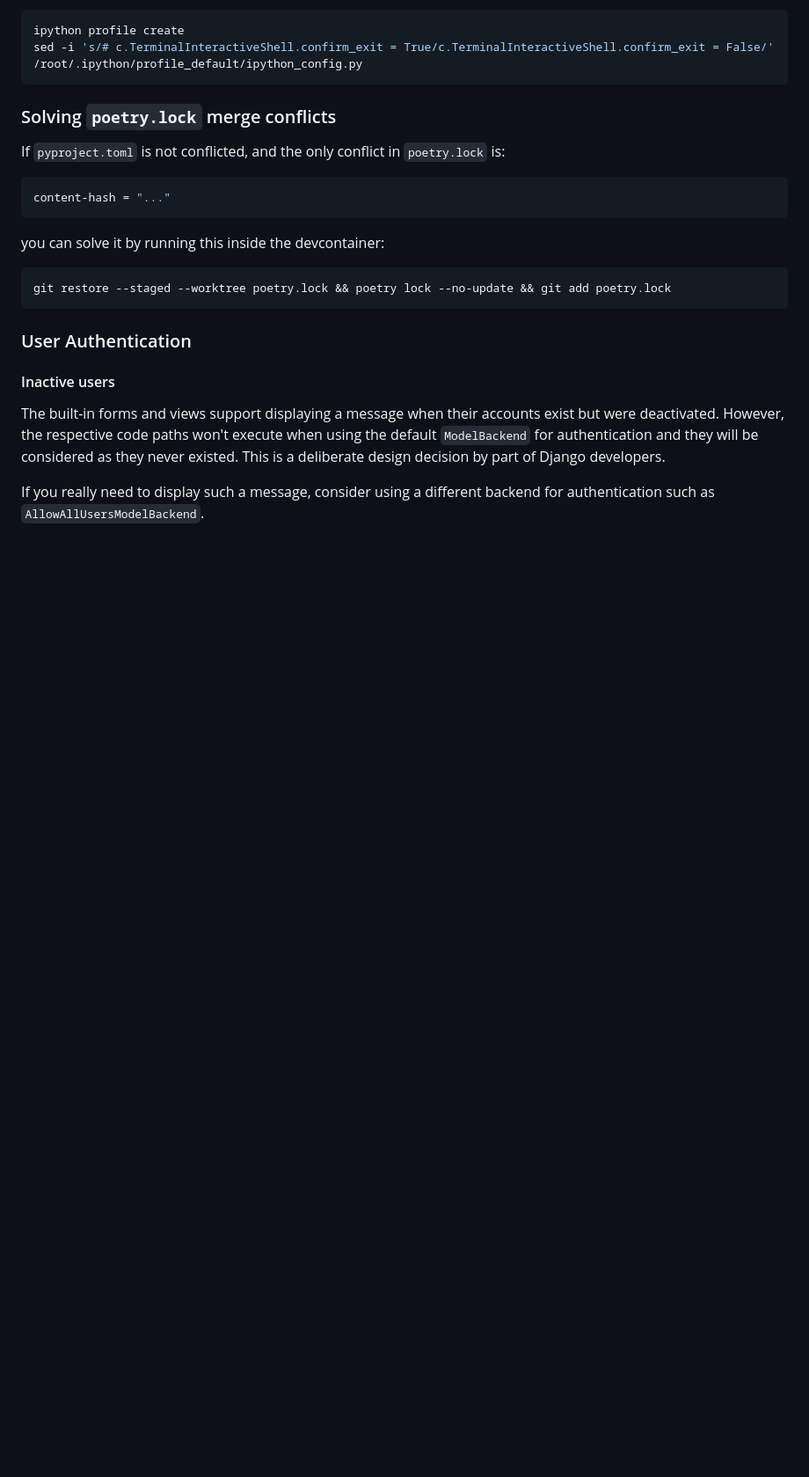
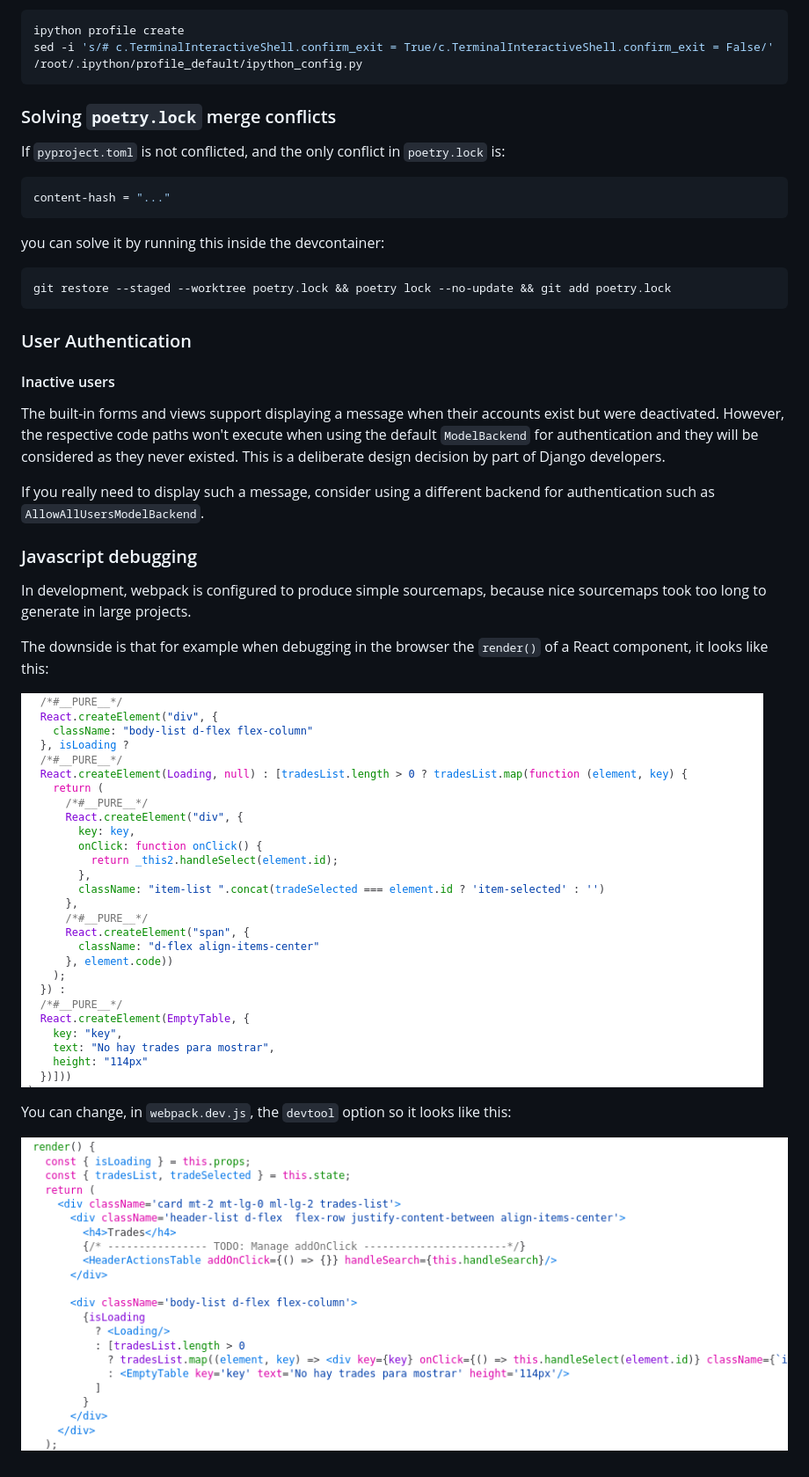
Before and after one commit to Gabo-araya/sgsi_ext, a Markdown page: Readme.md, the part around the change. Shown: that part at 88% size. Rendered like a GitHub page; pictures changed too: .readme_images/js_cheap-eval-source-map.png (added), .readme_images/js_eval-source-map.png (added); blank space fills up the shorter version.

Commit message:
docs: document option for better sourcemaps

```diff
--- a/Readme.md
+++ b/Readme.md
@@ -38,3 +38,15 @@ of Django developers.
 
 If you really need to display such a message, consider using a different backend
 for authentication such as `AllowAllUsersModelBackend`.
+
+### Javascript debugging
+
+In development, webpack is configured to produce simple sourcemaps, because nice sourcemaps took too long to generate in large projects.
+
+The downside is that for example when debugging in the browser the `render()` of a React component, it looks like this:
+
+![ugly code](.readme_images/js_cheap-eval-source-map.png)
+
+You can change, in `webpack.dev.js`, the `devtool` option so it looks like this:
+
+![original code](.readme_images/js_eval-source-map.png)
```
Also changed, not shown: 1 other file.
